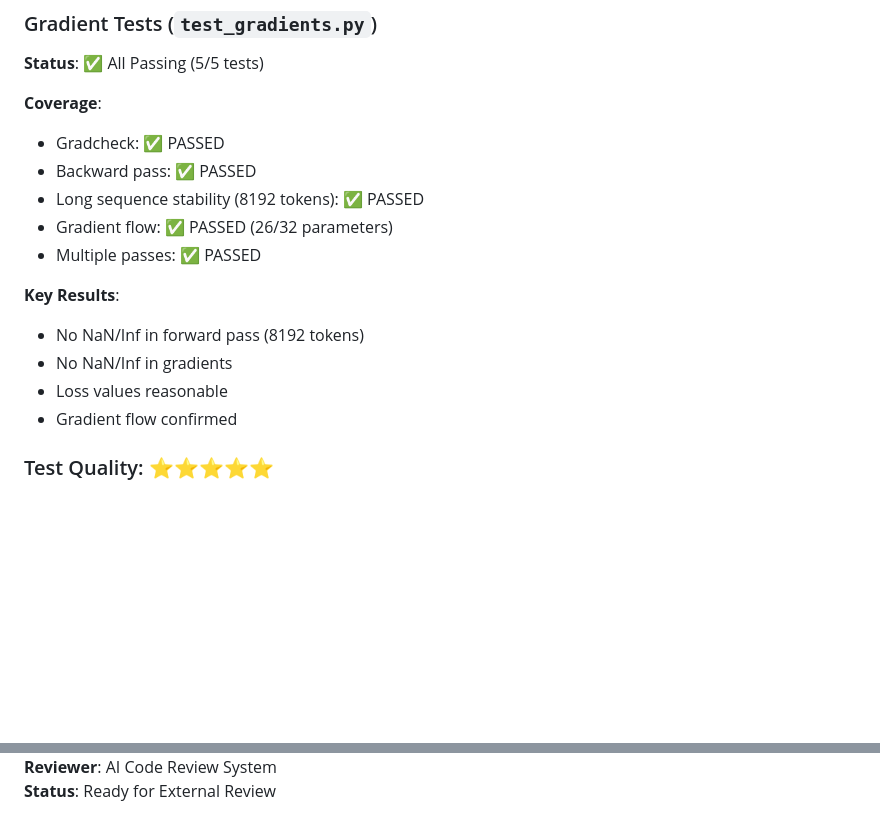
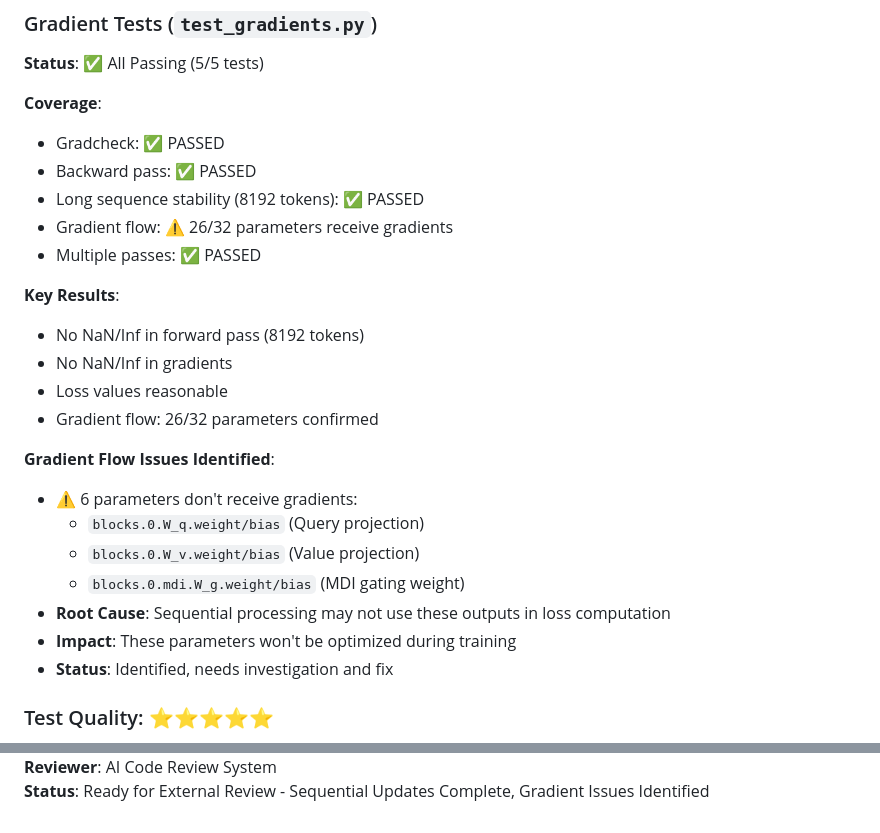
Before and after one commit to obarlik/mm-rec, a Markdown page: REVIEW_REPORT.md, 2 parts joined by grey strips. Drawn GitHub-style; blank space fills up the shorter version.

```diff
--- a/REVIEW_REPORT.md
+++ b/REVIEW_REPORT.md
@@ -220,14 +220,23 @@ h_t = z_t ⊙ σ(W_g h_{t-1}) + γ ⊙ h_{t-1}
 - Gradcheck: ✅ PASSED
 - Backward pass: ✅ PASSED
 - Long sequence stability (8192 tokens): ✅ PASSED
-- Gradient flow: ✅ PASSED (26/32 parameters)
+- Gradient flow: ⚠️ 26/32 parameters receive gradients
 - Multiple passes: ✅ PASSED
 
 **Key Results**:
 - No NaN/Inf in forward pass (8192 tokens)
 - No NaN/Inf in gradients
 - Loss values reasonable
-- Gradient flow confirmed
+- Gradient flow: 26/32 parameters confirmed
+
+**Gradient Flow Issues Identified**:
+- ⚠️ 6 parameters don't receive gradients:
+  - `blocks.0.W_q.weight/bias` (Query projection)
+  - `blocks.0.W_v.weight/bias` (Value projection)
+  - `blocks.0.mdi.W_g.weight/bias` (MDI gating weight)
+- **Root Cause**: Sequential processing may not use these outputs in loss computation
+- **Impact**: These parameters won't be optimized during training
+- **Status**: Identified, needs investigation and fix
 
 ### Test Quality: ⭐⭐⭐⭐⭐
 - Comprehensive coverage
@@ -765,2 +809,2 @@ MM-Rec architecture implementation is **85% complete** and **production-ready**
 **Reviewer**: AI Code Review System
-**Status**: Ready for External Review
+**Status**: Ready for External Review - Sequential Updates Complete, Gradient Issues Identified
```
Also changed, not shown: other parts of REVIEW_REPORT.md (+44 -9 lines).
